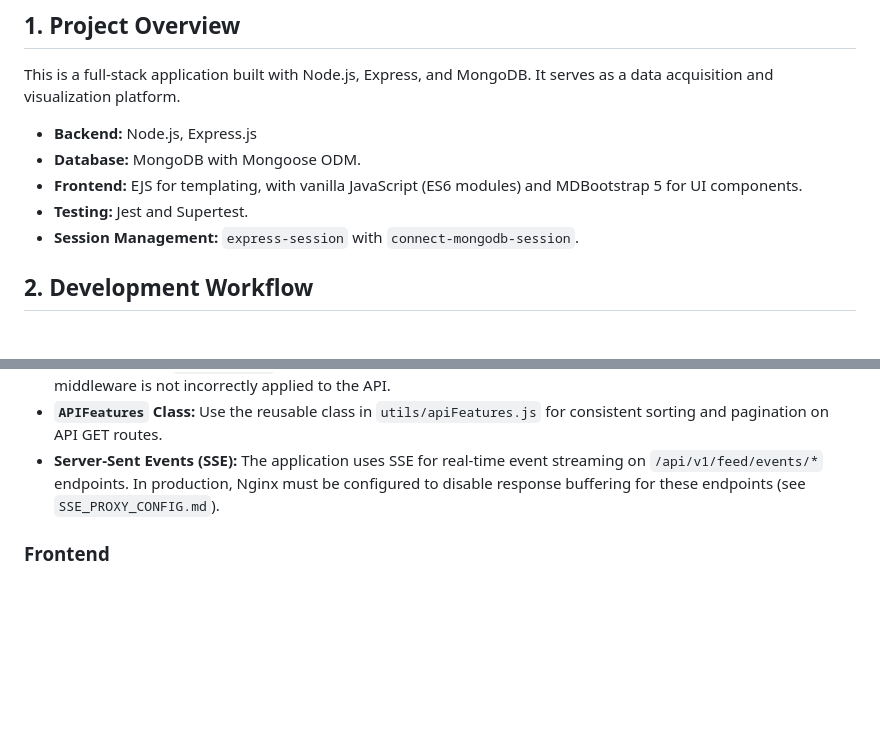
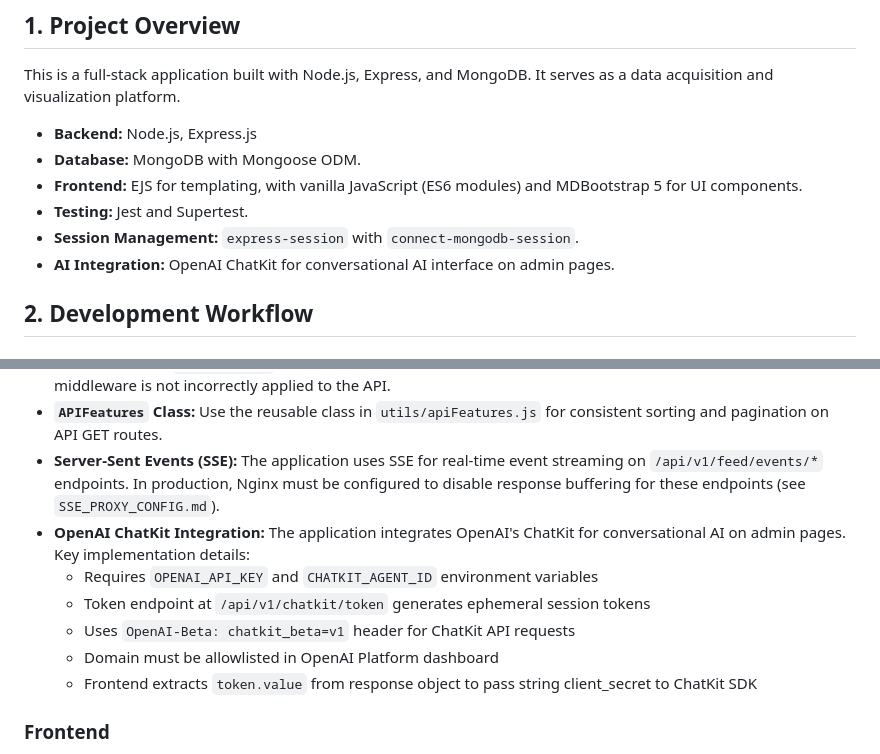
Before and after one commit to WindriderQc/DataAPI, a Markdown page: AGENTS.md, 2 parts joined by grey strips. Rendered like a GitHub page; blank space fills up the shorter version.

Commit message:
docs: Add OpenAI ChatKit integration details to AGENTS.md
- Document ChatKit integration in Project Overview
- Add Backend section with ChatKit implementation details
- Note required environment variables (OPENAI_API_KEY, CHATKIT_AGENT_ID)
- Document beta header requirement (chatkit_beta=v1)
- Explain domain allowlisting requirement
- Note token.value extraction pattern for frontend

```diff
--- a/AGENTS.md
+++ b/AGENTS.md
@@ -11,6 +11,7 @@ This is a full-stack application built with Node.js, Express, and MongoDB. It se
 - **Frontend:** EJS for templating, with vanilla JavaScript (ES6 modules) and MDBootstrap 5 for UI components.
 - **Testing:** Jest and Supertest.
 - **Session Management:** `express-session` with `connect-mongodb-session`.
+- **AI Integration:** OpenAI ChatKit for conversational AI interface on admin pages.
 
 ## 2. Development Workflow
 
@@ -69,6 +70,12 @@ This is a full-stack application built with Node.js, Express, and MongoDB. It se
 -   **Route Order:** In `data_serv.js`, API routes **must** be registered before web page routes to ensure session middleware is not incorrectly applied to the API.
 -   **`APIFeatures` Class:** Use the reusable class in `utils/apiFeatures.js` for consistent sorting and pagination on API GET routes.
 -   **Server-Sent Events (SSE):** The application uses SSE for real-time event streaming on `/api/v1/feed/events/*` endpoints. In production, Nginx must be configured to disable response buffering for these endpoints (see `SSE_PROXY_CONFIG.md`).
+-   **OpenAI ChatKit Integration:** The application integrates OpenAI's ChatKit for conversational AI on admin pages. Key implementation details:
+    -   Requires `OPENAI_API_KEY` and `CHATKIT_AGENT_ID` environment variables
+    -   Token endpoint at `/api/v1/chatkit/token` generates ephemeral session tokens
+    -   Uses `OpenAI-Beta: chatkit_beta=v1` header for ChatKit API requests
+    -   Domain must be allowlisted in OpenAI Platform dashboard
+    -   Frontend extracts `token.value` from response object to pass string client_secret to ChatKit SDK
 
 ### Frontend
 -   **MDBootstrap 5:** This is the standard UI library, loaded via CDN.
```
